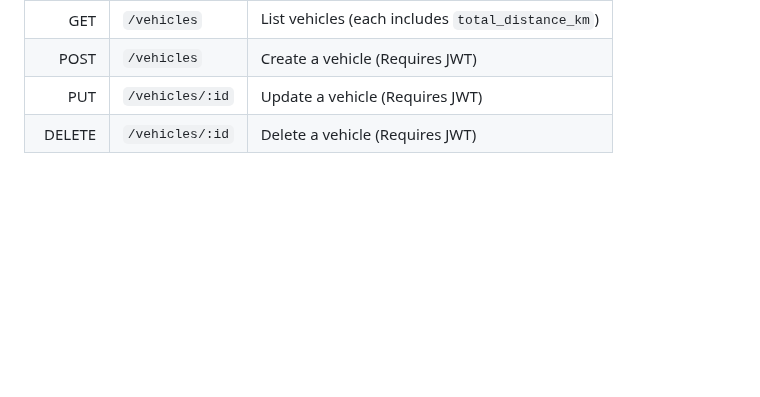
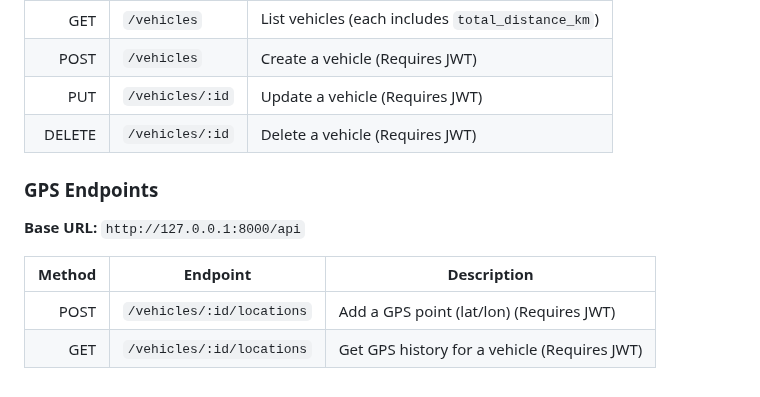
Before and after one commit to ZainBanyAli/FleetMangement, a Markdown page: README.md, the part around the change. Rendered like a GitHub page; blank space fills up the shorter version.

```diff
--- a/README.md
+++ b/README.md
@@ -123,3 +123,13 @@ npm run dev   # http://localhost:3000
 | POST   | `/vehicles`         | Create a vehicle (Requires JWT)                    |
 | PUT    | `/vehicles/:id`     | Update a vehicle (Requires JWT)                    |
 | DELETE | `/vehicles/:id`     | Delete a vehicle (Requires JWT)                    |
+
+
+
+### GPS Endpoints
+**Base URL:** `http://127.0.0.1:8000/api`
+
+| Method | Endpoint                   | Description                                 |
+|-------:|----------------------------|---------------------------------------------|
+| POST   | `/vehicles/:id/locations`  | Add a GPS point (lat/lon) (Requires JWT)    |
+| GET    | `/vehicles/:id/locations`  | Get GPS history for a vehicle (Requires JWT) |
```
